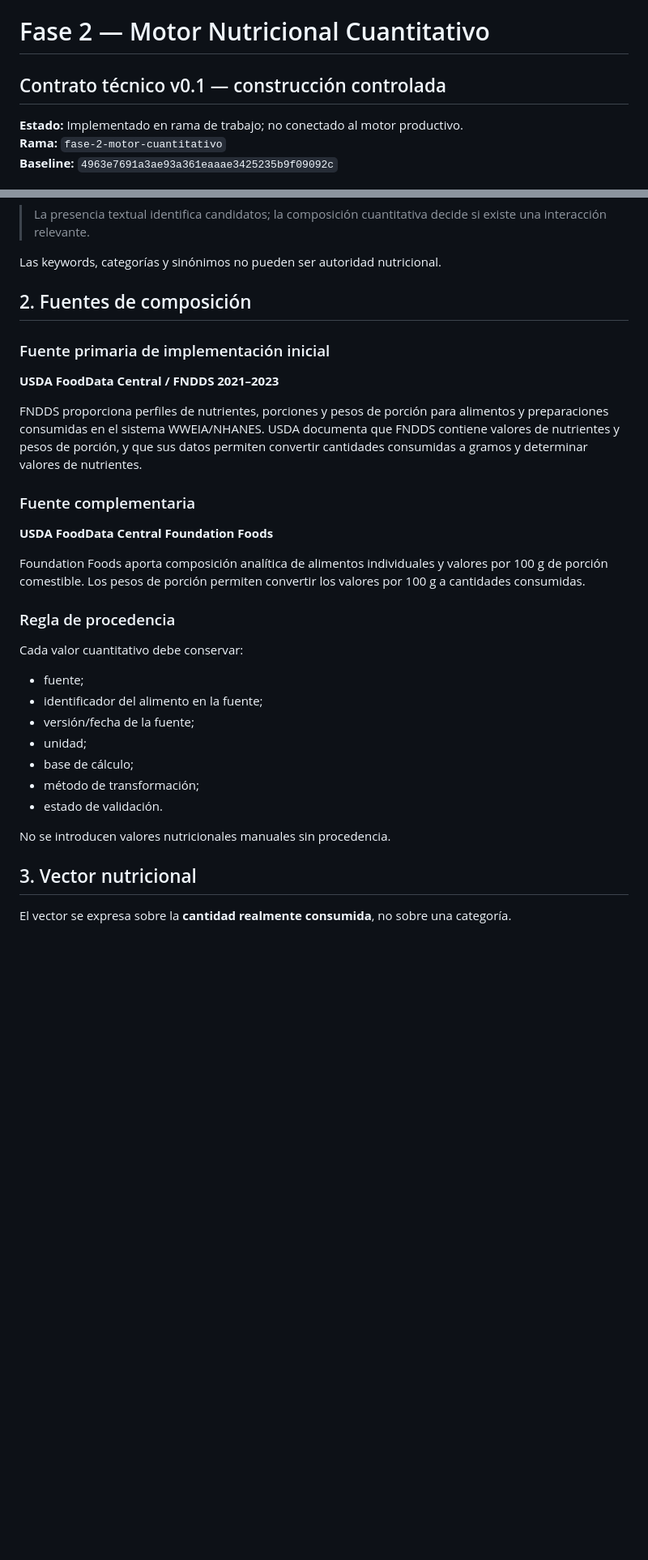
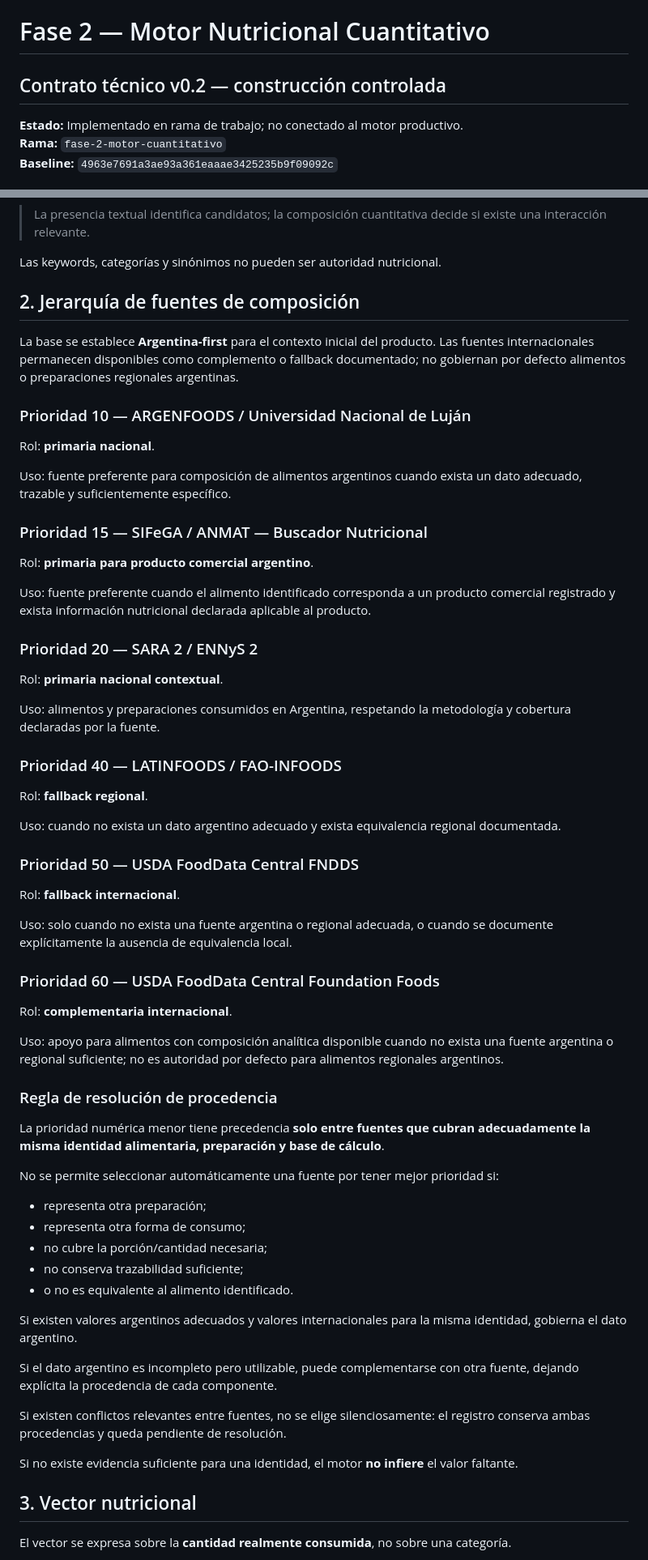
Before and after one commit to augustofixxxer/bio-hackin-app, a Markdown page: docs/FASE_2_MOTOR_NUTRICIONAL_CUANTITATIVO_v0.1.md, 2 parts joined by grey strips. Shown at 81% size. Drawn GitHub-style; blank space fills up the shorter version.

Commit message:
docs: establish Argentina-first nutritional source hierarchy

```diff
--- a/docs/FASE_2_MOTOR_NUTRICIONAL_CUANTITATIVO_v0.1.md
+++ b/docs/FASE_2_MOTOR_NUTRICIONAL_CUANTITATIVO_v0.1.md
@@ -1,5 +1,5 @@
 # Fase 2 — Motor Nutricional Cuantitativo
-## Contrato técnico v0.1 — construcción controlada
+## Contrato técnico v0.2 — construcción controlada
 
 **Estado:** Implementado en rama de trabajo; no conectado al motor productivo.
 **Rama:** `fase-2-motor-cuantitativo`
@@ -15,33 +15,65 @@ Principio rector:
 
 Las keywords, categorías y sinónimos no pueden ser autoridad nutricional.
 
-## 2. Fuentes de composición
+## 2. Jerarquía de fuentes de composición
 
-### Fuente primaria de implementación inicial
+La base se establece **Argentina-first** para el contexto inicial del producto. Las fuentes internacionales permanecen disponibles como complemento o fallback documentado; no gobiernan por defecto alimentos o preparaciones regionales argentinas.
 
-**USDA FoodData Central / FNDDS 2021–2023**
+### Prioridad 10 — ARGENFOODS / Universidad Nacional de Luján
 
-FNDDS proporciona perfiles de nutrientes, porciones y pesos de porción para alimentos y preparaciones consumidas en el sistema WWEIA/NHANES. USDA documenta que FNDDS contiene valores de nutrientes y pesos de porción, y que sus datos permiten convertir cantidades consumidas a gramos y determinar valores de nutrientes.
+Rol: **primaria nacional**.
 
-### Fuente complementaria
+Uso: fuente preferente para composición de alimentos argentinos cuando exista un dato adecuado, trazable y suficientemente específico.
 
-**USDA FoodData Central Foundation Foods**
+### Prioridad 15 — SIFeGA / ANMAT — Buscador Nutricional
 
-Foundation Foods aporta composición analítica de alimentos individuales y valores por 100 g de porción comestible. Los pesos de porción permiten convertir los valores por 100 g a cantidades consumidas.
+Rol: **primaria para producto comercial argentino**.
 
-### Regla de procedencia
+Uso: fuente preferente cuando el alimento identificado corresponda a un producto comercial registrado y exista información nutricional declarada aplicable al producto.
 
-Cada valor cuantitativo debe conservar:
+### Prioridad 20 — SARA 2 / ENNyS 2
 
-- fuente;
-- identificador del alimento en la fuente;
-- versión/fecha de la fuente;
-- unidad;
-- base de cálculo;
-- método de transformación;
-- estado de validación.
+Rol: **primaria nacional contextual**.
 
-No se introducen valores nutricionales manuales sin procedencia.
+Uso: alimentos y preparaciones consumidos en Argentina, respetando la metodología y cobertura declaradas por la fuente.
+
+### Prioridad 40 — LATINFOODS / FAO-INFOODS
+
+Rol: **fallback regional**.
+
+Uso: cuando no exista un dato argentino adecuado y exista equivalencia regional documentada.
+
+### Prioridad 50 — USDA FoodData Central FNDDS
+
+Rol: **fallback internacional**.
+
+Uso: solo cuando no exista una fuente argentina o regional adecuada, o cuando se documente explícitamente la ausencia de equivalencia local.
+
+### Prioridad 60 — USDA FoodData Central Foundation Foods
+
+Rol: **complementaria internacional**.
+
+Uso: apoyo para alimentos con composición analítica disponible cuando no exista una fuente argentina o regional suficiente; no es autoridad por defecto para alimentos regionales argentinos.
+
+### Regla de resolución de procedencia
+
+La prioridad numérica menor tiene precedencia **solo entre fuentes que cubran adecuadamente la misma identidad alimentaria, preparación y base de cálculo**.
+
+No se permite seleccionar automáticamente una fuente por tener mejor prioridad si:
+
+- representa otra preparación;
+- representa otra forma de consumo;
+- no cubre la porción/cantidad necesaria;
+- no conserva trazabilidad suficiente;
+- o no es equivalente al alimento identificado.
+
+Si existen valores argentinos adecuados y valores internacionales para la misma identidad, gobierna el dato argentino.
+
+Si el dato argentino es incompleto pero utilizable, puede complementarse con otra fuente, dejando explícita la procedencia de cada componente.
+
+Si existen conflictos relevantes entre fuentes, no se elige silenciosamente: el registro conserva ambas procedencias y queda pendiente de resolución.
+
+Si no existe evidencia suficiente para una identidad, el motor **no infiere** el valor faltante.
 
 ## 3. Vector nutricional
 
```
Also changed, not shown: other parts of docs/FASE_2_MOTOR_NUTRICIONAL_CUANTITATIVO_v0.1.md (+18 -4 lines).
